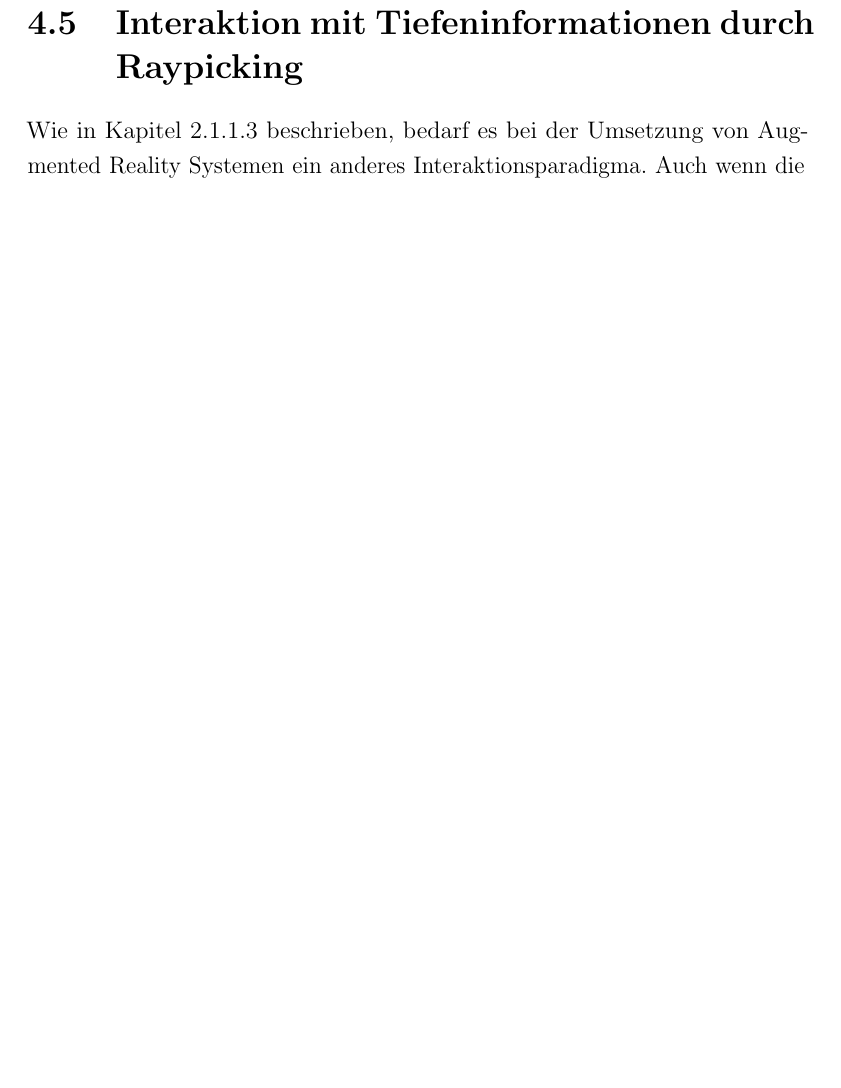
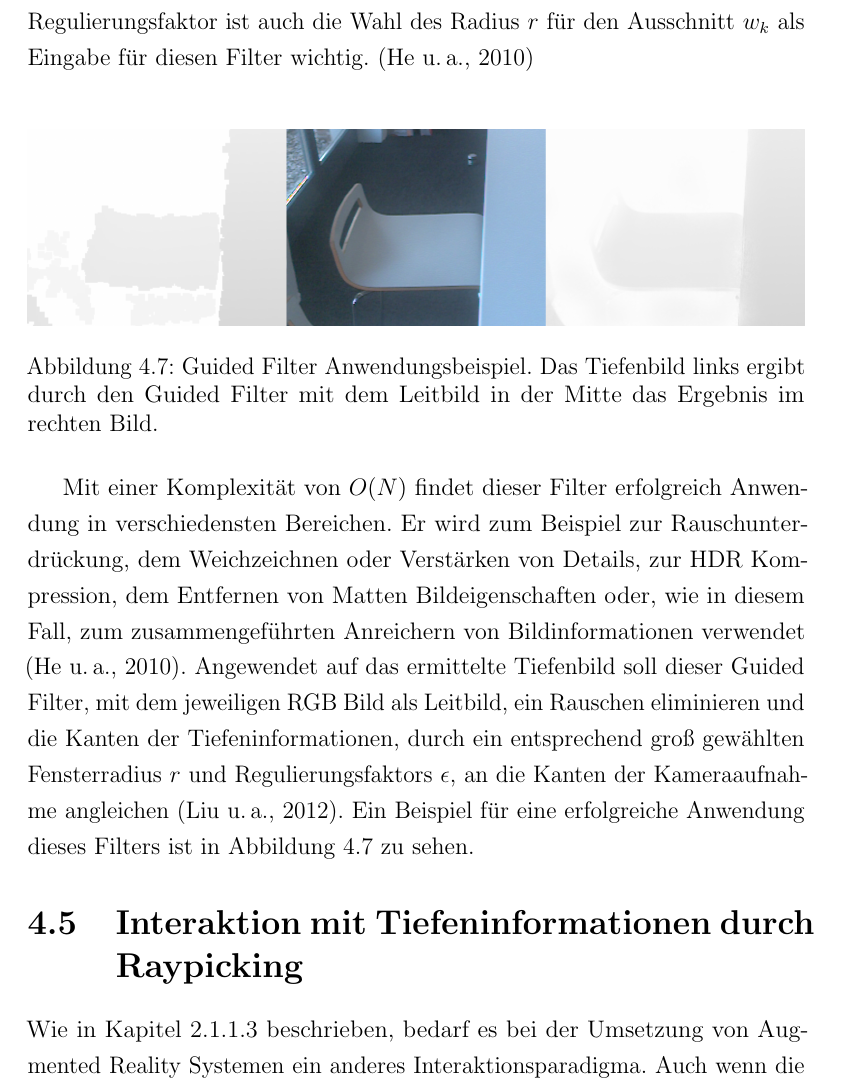
Before and after one commit to stetro/masterthesis, a LaTeX thesis (main.tex, which reads content/03_optimization/guided_filtering.tex): part of page 42 of 62 before the commit and part of page 42 of 63 after it, cut at the place of the change, the shorter picture padded with empty space. Compiled offline with pdfLaTeX.

Commit message:
finishing guided_filtering

```diff
--- a/content/03_optimization/guided_filtering.tex
+++ b/content/03_optimization/guided_filtering.tex
@@ -29,4 +29,13 @@ a_k = \frac{\frac{1}{w} \sum_{i \in w_k} I_i p_I - \mu_k \overline{p}_k}{\sigma_
 b_k = \overline{p}_k - a_k\mu_k
 \end{equation}
 
-Die in den beschriebenen Koeffizienten-Gleichungen Variablen \(\mu_k\) und \(\sigma^2_k\) beschreiben jeweils den Mittelwert und die Abweichung des Leitbildes im Ausschnitt \(w_k\). Die Variable \(|w|\) entspricht dem festen Wert der Anzahl von Pixel im Ausschnitt \(w_k\). \(\overline{p}_k)\) ist wiederum der Mittelwert der Pixel im jeweiligen Ausschnitt, ermittelt durch \(\frac{1}{|w|}\sum_{i \in w_k} p_i\). Der Faktor \(\epsilon\) reguliert im beschriebenen Filter von \citet{he2010guided} welcher Ausschnitt als beizubehaltende Kante im resultierenden Bild gewertet werden soll. \citep{he2010guided}
+Die in den beschriebenen Koeffizienten-Gleichungen Variablen \(\mu_k\) und \(\sigma^2_k\) beschreiben jeweils den Mittelwert und die Abweichung des Leitbildes im Ausschnitt \(w_k\). Die Variable \(|w|\) entspricht dem festen Wert der Anzahl von Pixel im Ausschnitt \(w_k\). \(\overline{p}_k)\) ist wiederum der Mittelwert der Pixel im jeweiligen Ausschnitt, ermittelt durch \(\frac{1}{|w|}\sum_{i \in w_k} p_i\). Der Faktor \(\epsilon\) reguliert im beschriebenen Filter von \citet{he2010guided} welcher Ausschnitt als beizubehaltende Kante im resultierenden Bild gewertet werden soll. Neben diesem Regulierungsfaktor ist auch die Wahl des Radius \(r\) für den Ausschnitt \(w_k\) als Eingabe für diesen Filter wichtig. \citep{he2010guided} \\
+
+\begin{figure}[h]
+  \centering
+	\includegraphics[width=1.0\textwidth]{content/images/methods/gf-result.png}
+  \caption{Guided Filter Anwendungsbeispiel. Das Tiefenbild links ergibt durch den Guided Filter mit dem Leitbild in der Mitte das Ergebnis im rechten Bild.}
+  \label{fig:gf-result}
+\end{figure}
+
+Mit einer Komplexität von \(O(N)\) findet dieser Filter erfolgreich Anwendung  in verschiedensten Bereichen. Er wird zum Beispiel zur Rauschunterdrückung, dem Weichzeichnen oder Verstärken von Details, zur HDR Kompression, dem Entfernen von Matten Bildeigenschaften oder, wie in diesem Fall, zum zusammengeführten Anreichern von Bildinformationen verwendet \citep{he2010guided}. Angewendet auf das ermittelte Tiefenbild soll dieser Guided Filter, mit dem jeweiligen RGB Bild als Leitbild, ein Rauschen eliminieren und die Kanten der Tiefeninformationen, durch ein entsprechend groß gewählten Fensterradius \(r\) und Regulierungsfaktors \(\epsilon\), an die Kanten der Kameraaufnahme angleichen \citep{liu2012guided}. Ein Beispiel für eine erfolgreiche Anwendung dieses Filters ist in Abbildung \ref{fig:gf-result} zu sehen.
```
Also changed, not shown: content/04_implementation.tex (+2 -0 lines), content/04_implementation/implementation/guided_filtering.tex (+4 -4 lines), content/images/methods/gf-result.png (added).
